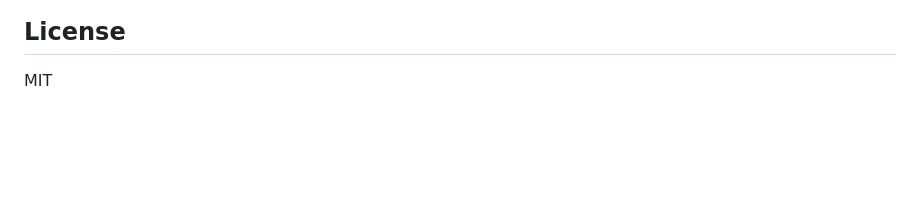
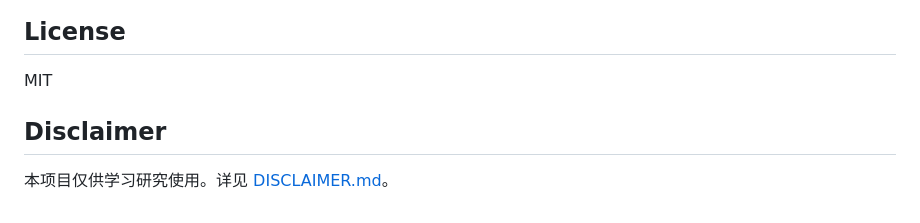
Before and after one commit to XiciStudio/bqhero-server, a Markdown page: README.md, the part around the change. Drawn GitHub-style; blank space fills up the shorter version.

Commit message:
Add legal disclaimer
Co-Authored-By: Claude Opus 4.6 <noreply@anthropic.com>

```diff
--- a/README.md
+++ b/README.md
@@ -111,3 +111,7 @@ Key environment variables (see `server/config.py` for full list):
 ## License
 
 MIT
+
+## Disclaimer
+
+本项目仅供学习研究使用。详见 [DISCLAIMER.md](DISCLAIMER.md)。
```
Also changed, not shown: DISCLAIMER.md (added, +52 -0 lines).
